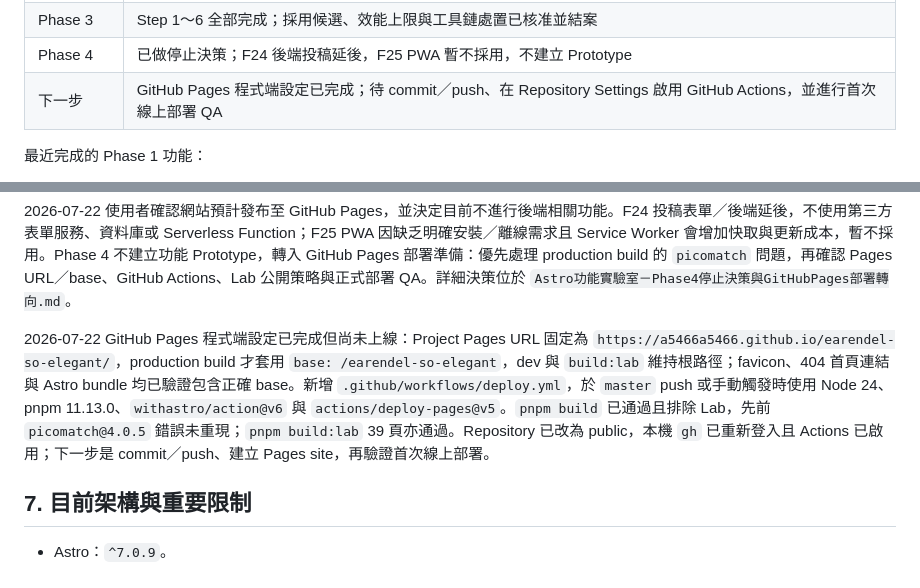
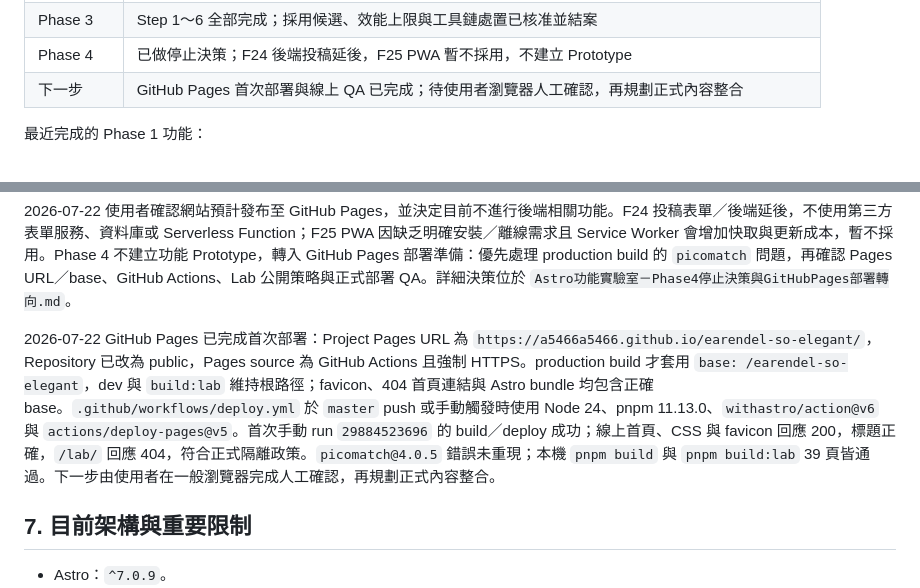
Before and after one commit to a5466a5466/earendel-so-elegant, a Markdown page: handoff.md, 2 parts joined by grey strips. Drawn GitHub-style.

```diff
--- a/handoff.md
+++ b/handoff.md
@@ -21,7 +21,7 @@
 | Phase 2 | Step 1、Step 3、Step 4 已完成使用者驗收並結案；Step 2 最新列表暫緩 |
 | Phase 3 | Step 1～6 全部完成；採用候選、效能上限與工具鏈處置已核准並結案 |
 | Phase 4 | 已做停止決策；F24 後端投稿延後，F25 PWA 暫不採用，不建立 Prototype |
-| 下一步 | GitHub Pages 程式端設定已完成；待 commit／push、在 Repository Settings 啟用 GitHub Actions，並進行首次線上部署 QA |
+| 下一步 | GitHub Pages 首次部署與線上 QA 已完成；待使用者瀏覽器人工確認，再規劃正式內容整合 |
 
 最近完成的 Phase 1 功能：
 
@@ -237,7 +237,7 @@ Phase 3・Step 6 已於 2026-07-22 完成整合技術 QA：五個 Phase 3 Protot
 
 2026-07-22 使用者確認網站預計發布至 GitHub Pages，並決定目前不進行後端相關功能。F24 投稿表單／後端延後，不使用第三方表單服務、資料庫或 Serverless Function；F25 PWA 因缺乏明確安裝／離線需求且 Service Worker 會增加快取與更新成本，暫不採用。Phase 4 不建立功能 Prototype，轉入 GitHub Pages 部署準備：優先處理 production build 的 `picomatch` 問題，再確認 Pages URL／base、GitHub Actions、Lab 公開策略與正式部署 QA。詳細決策位於 `Astro功能實驗室－Phase4停止決策與GitHubPages部署轉向.md`。
 
-2026-07-22 GitHub Pages 程式端設定已完成但尚未上線：Project Pages URL 固定為 `https://a5466a5466.github.io/earendel-so-elegant/`，production build 才套用 `base: /earendel-so-elegant`，dev 與 `build:lab` 維持根路徑；favicon、404 首頁連結與 Astro bundle 均已驗證包含正確 base。新增 `.github/workflows/deploy.yml`，於 `master` push 或手動觸發時使用 Node 24、pnpm 11.13.0、`withastro/action@v6` 與 `actions/deploy-pages@v5`。`pnpm build` 已通過且排除 Lab，先前 `picomatch@4.0.5` 錯誤未重現；`pnpm build:lab` 39 頁亦通過。Repository 已改為 public，本機 `gh` 已重新登入且 Actions 已啟用；下一步是 commit／push、建立 Pages site，再驗證首次線上部署。
+2026-07-22 GitHub Pages 已完成首次部署：Project Pages URL 為 `https://a5466a5466.github.io/earendel-so-elegant/`，Repository 已改為 public，Pages source 為 GitHub Actions 且強制 HTTPS。production build 才套用 `base: /earendel-so-elegant`，dev 與 `build:lab` 維持根路徑；favicon、404 首頁連結與 Astro bundle 均包含正確 base。`.github/workflows/deploy.yml` 於 `master` push 或手動觸發時使用 Node 24、pnpm 11.13.0、`withastro/action@v6` 與 `actions/deploy-pages@v5`。首次手動 run `29884523696` 的 build／deploy 成功；線上首頁、CSS 與 favicon 回應 200，標題正確，`/lab/` 回應 404，符合正式隔離政策。`picomatch@4.0.5` 錯誤未重現；本機 `pnpm build` 與 `pnpm build:lab` 39 頁皆通過。下一步由使用者在一般瀏覽器完成人工確認，再規劃正式內容整合。
 
 ## 7. 目前架構與重要限制
 
```
Also changed, not shown: Astro功能實驗室－Phase4停止決策與GitHubPages部署轉向.md (+4 -2 lines).
